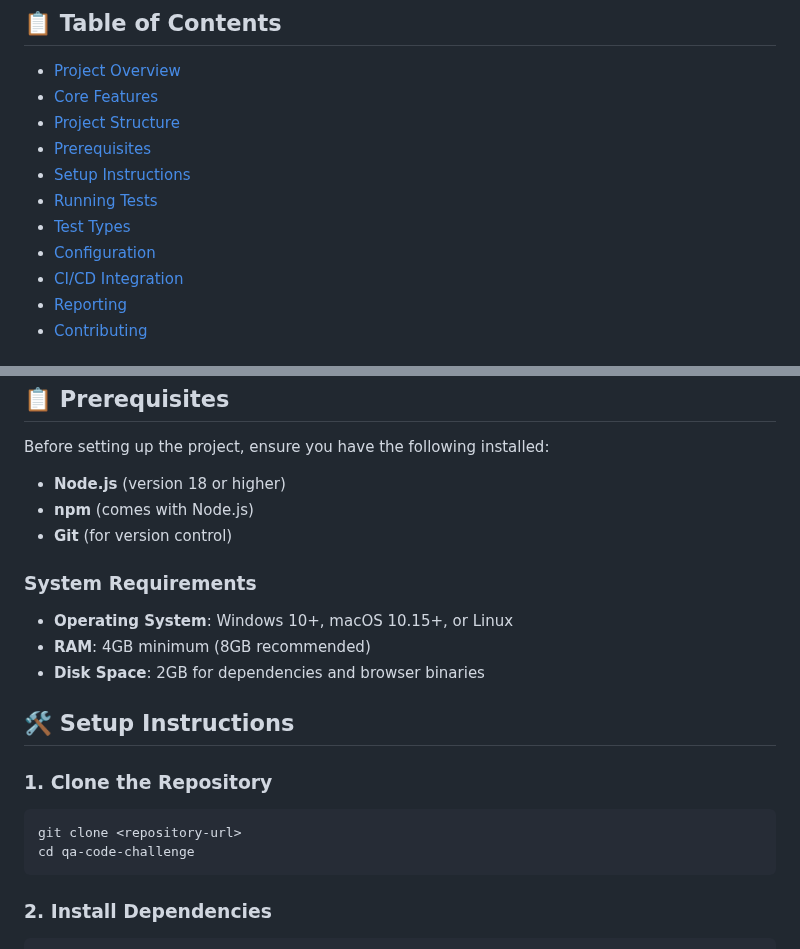
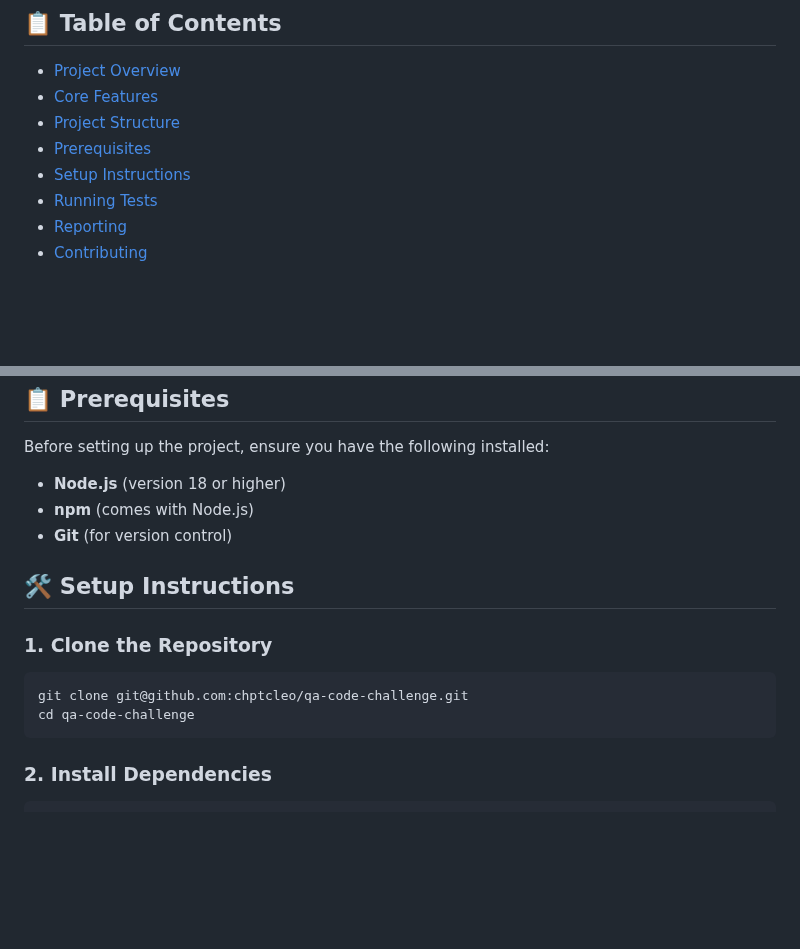
Before and after one commit to chptcleo/qa-code-challenge, a Markdown page: README.md, 2 parts joined by grey strips. Rendered like a GitHub page; blank space fills up the shorter version.

````diff
--- a/README.md
+++ b/README.md
@@ -10,9 +10,6 @@ A comprehensive end-to-end test automation framework built with Playwright and T
 - [Prerequisites](#-prerequisites)
 - [Setup Instructions](#-setup-instructions)
 - [Running Tests](#-running-tests)
-- [Test Types](#-test-types)
-- [Configuration](#-configuration)
-- [CI/CD Integration](#-cicd-integration)
 - [Reporting](#-reporting)
 - [Contributing](#-contributing)
 
@@ -101,16 +98,11 @@ Before setting up the project, ensure you have the following installed:
 - **npm** (comes with Node.js)
 - **Git** (for version control)
 
-### System Requirements
-- **Operating System**: Windows 10+, macOS 10.15+, or Linux
-- **RAM**: 4GB minimum (8GB recommended)
-- **Disk Space**: 2GB for dependencies and browser binaries
-
 ## 🛠️ Setup Instructions
 
 ### 1. Clone the Repository
 ```bash
-git clone <repository-url>
+git clone git@github.com:chptcleo/qa-code-challenge.git
 cd qa-code-challenge
 ```
 
````
